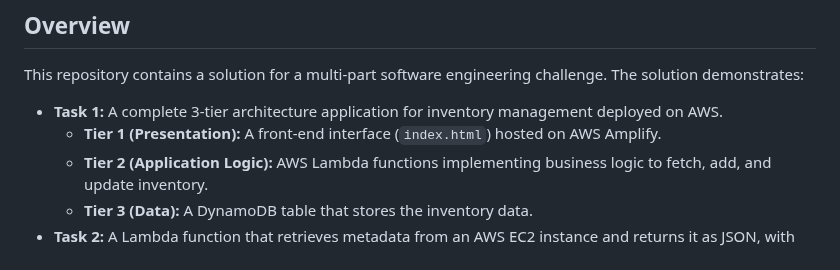
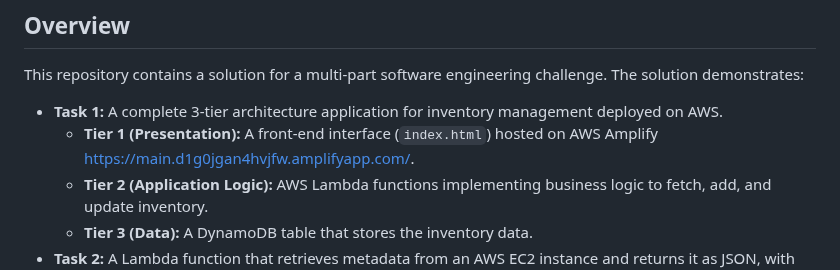
Before and after one commit to Abdul-rahman123-cloud/technical-challenge-tasks, a Markdown page: README.md, the part around the change. Drawn GitHub-style.

```diff
--- a/README.md
+++ b/README.md
@@ -5,7 +5,7 @@
 This repository contains a solution for a multi-part software engineering challenge. The solution demonstrates:
 
 - **Task 1:** A complete 3-tier architecture application for inventory management deployed on AWS.
-  - **Tier 1 (Presentation):** A front-end interface (`index.html`) hosted on AWS Amplify.
+  - **Tier 1 (Presentation):** A front-end interface (`index.html`) hosted on AWS Amplify https://main.d1g0jgan4hvjfw.amplifyapp.com/.
   - **Tier 2 (Application Logic):** AWS Lambda functions implementing business logic to fetch, add, and update inventory.
   - **Tier 3 (Data):** A DynamoDB table that stores the inventory data.
 - **Task 2:** A Lambda function that retrieves metadata from an AWS EC2 instance and returns it as JSON, with the ability to query specific metadata keys.
```
